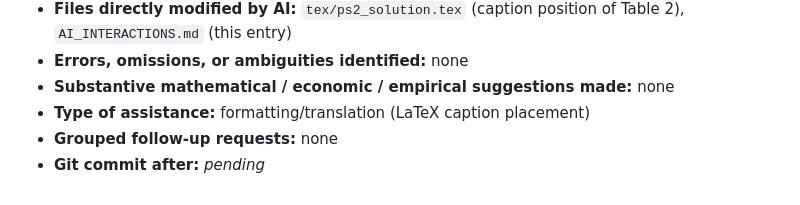
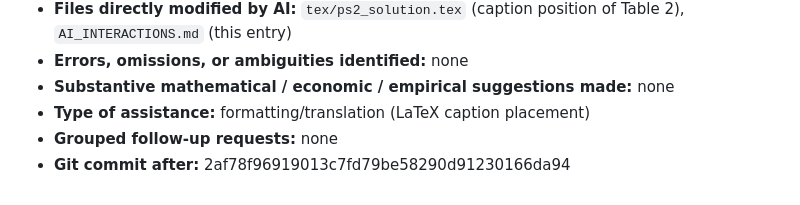
Before and after one commit to Joon1Bae/AP-PS2, a Markdown page: AI_INTERACTIONS.md, the part around the change. Drawn GitHub-style.

Commit message:
TP record: Q2(d) - after hash

```diff
--- a/AI_INTERACTIONS.md
+++ b/AI_INTERACTIONS.md
@@ -312,4 +312,4 @@ Environment: VS Code + Claude Code (Anthropic), workspace = this repository.
 - **Substantive mathematical / economic / empirical suggestions made:** none
 - **Type of assistance:** formatting/translation (LaTeX caption placement)
 - **Grouped follow-up requests:** none
-- **Git commit after:** _pending_
+- **Git commit after:** 2af78f96919013c7fd79be58290d91230166da94
```
